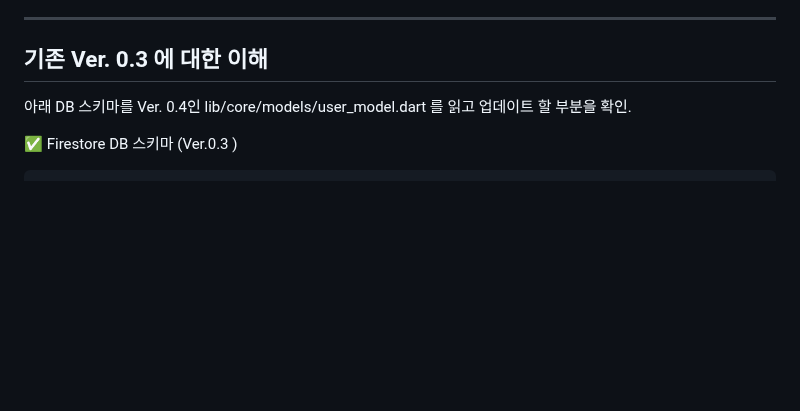
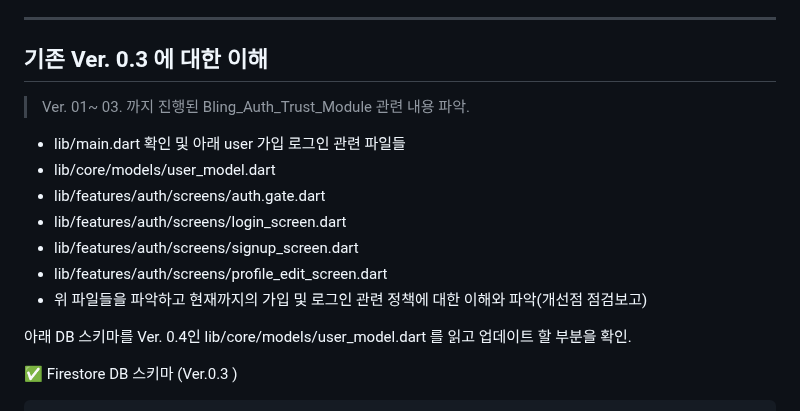
Before and after one commit to jbak2588/bling, a Markdown page: docs/team/TeamA_Auth_Trust_module_통합 작업문서.md, the part around the change. Rendered like a GitHub page; blank space fills up the shorter version.

Commit message:
Update TeamA_Auth_Trust_module_통합 작업문서.md
기존 버전에 대한 작업지시 내용 업데이트

```diff
--- a/docs/team/TeamA_Auth_Trust_module_통합 작업문서.md
+++ b/docs/team/TeamA_Auth_Trust_module_통합 작업문서.md
@@ -18,6 +18,17 @@ Bling 앱 사용자 인증, 지역 기반 신뢰 등급(TrustLevel), 신고/차
 ---
 
 ## 기존 Ver. 0.3 에 대한 이해
+> Ver. 01~ 03. 까지 진행된 Bling_Auth_Trust_Module 관련 내용 파악.
+
+- lib/main.dart 확인 및 아래 user 가입 로그인 관련 파일들
+- lib/core/models/user_model.dart
+- lib/features/auth/screens/auth.gate.dart
+- lib/features/auth/screens/login_screen.dart
+- lib/features/auth/screens/signup_screen.dart
+- lib/features/auth/screens/profile_edit_screen.dart
+- 위 파일들을 파악하고 현재까지의 가입 및 로그인 관련 정책에 대한 이해와 파악(개선점 점검보고)
+
+
 
 아래 DB 스키마를 Ver. 0.4인 lib/core/models/user_model.dart 를 읽고 업데이트 할 부분을 확인.
 
```
